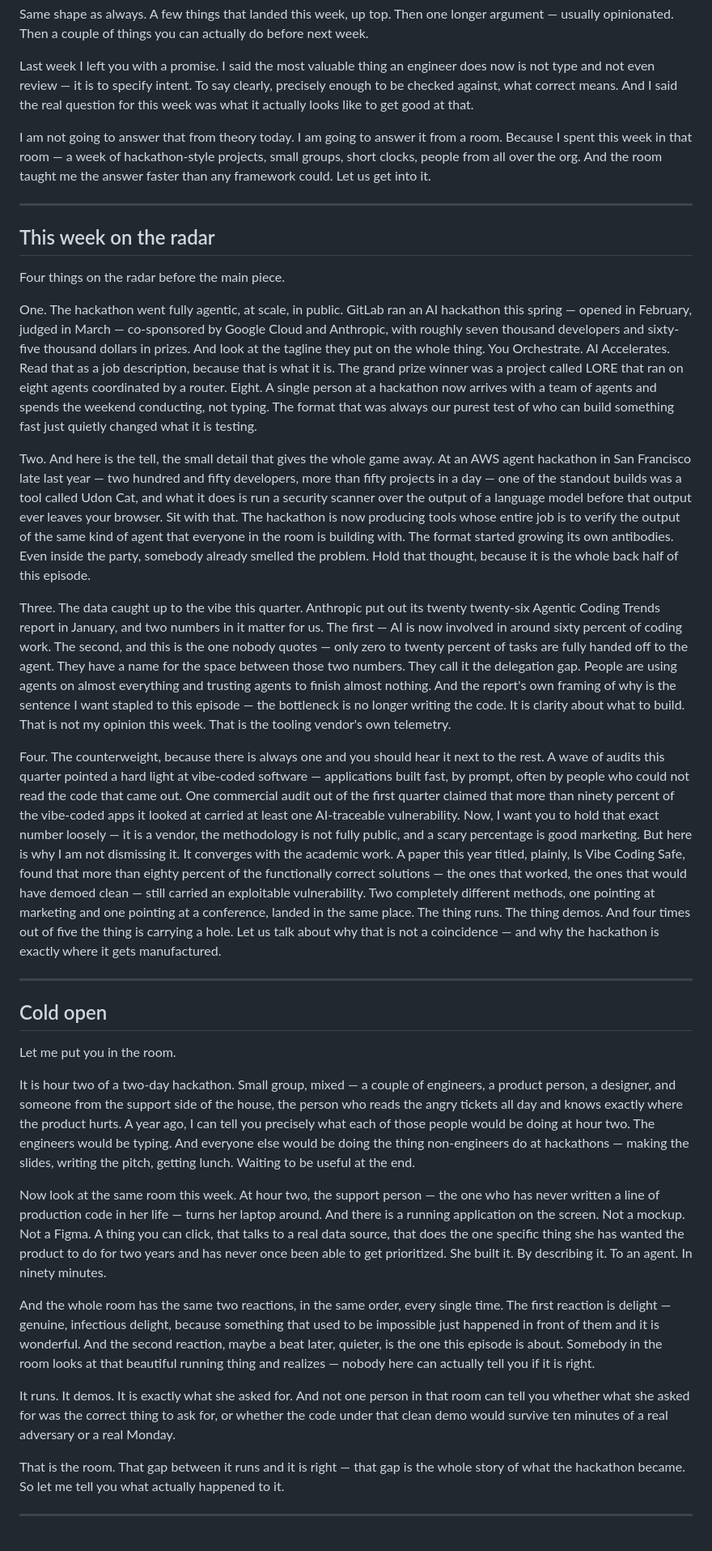
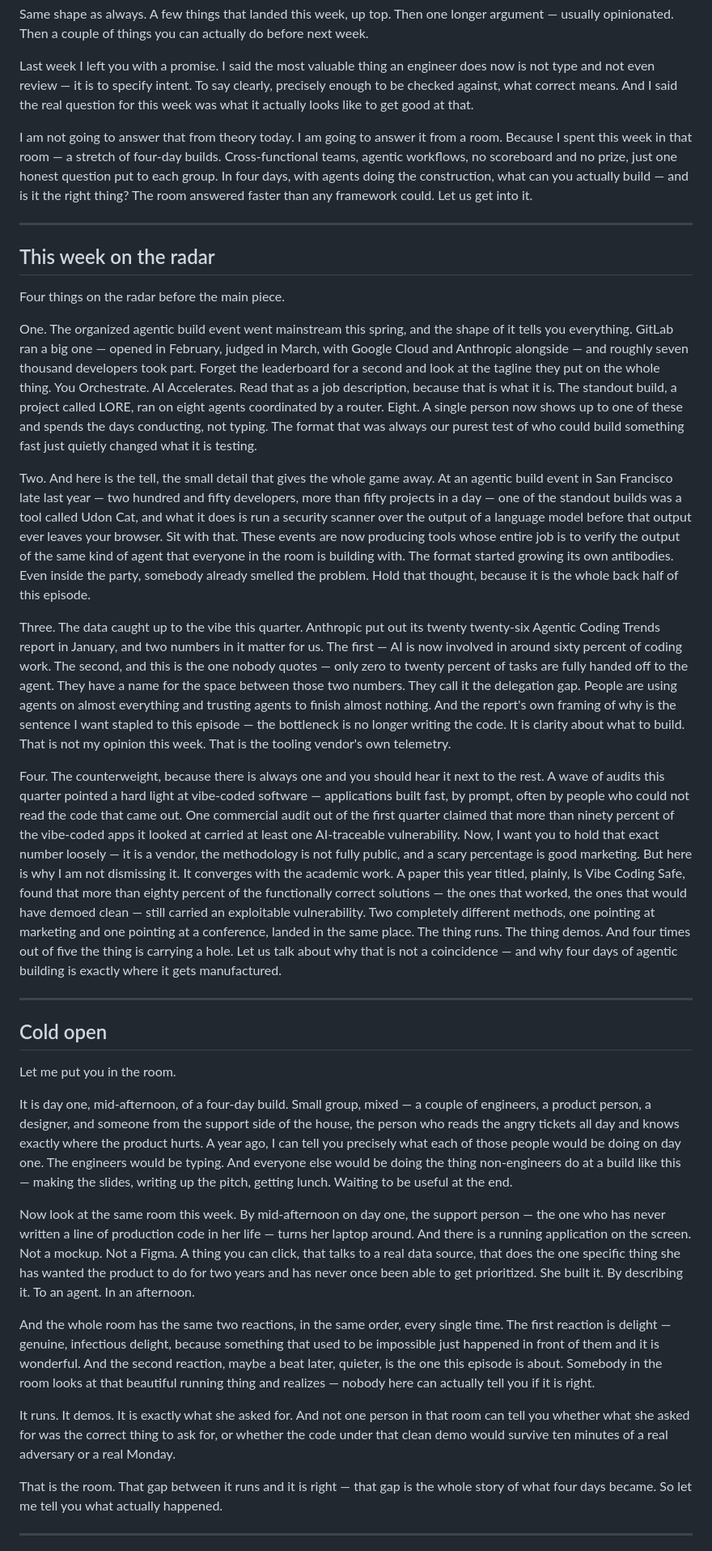
Before and after one commit to PureMunky/land-the-plane, a Markdown page: episodes/005-hackathon-intent/script.md, the part around one of its changes. Shown at 81% size. Drawn GitHub-style.

```diff
--- a/episodes/005-hackathon-intent/script.md
+++ b/episodes/005-hackathon-intent/script.md
@@ -17,7 +17,7 @@ Same shape as always. A few things that landed this week, up top. Then one longe
 
 Last week I left you with a promise. I said the most valuable thing an engineer does now is not type and not even review — it is to specify intent. To say clearly, precisely enough to be checked against, what correct means. And I said the real question for this week was what it actually looks like to get good at that.
 
-I am not going to answer that from theory today. I am going to answer it from a room. Because I spent this week in that room — a week of hackathon-style projects, small groups, short clocks, people from all over the org. And the room taught me the answer faster than any framework could. Let us get into it.
+I am not going to answer that from theory today. I am going to answer it from a room. Because I spent this week in that room — a stretch of four-day builds. Cross-functional teams, agentic workflows, no scoreboard and no prize, just one honest question put to each group. In four days, with agents doing the construction, what can you actually build — and is it the right thing? The room answered faster than any framework could. Let us get into it.
 
 ---
 
@@ -25,13 +25,13 @@ I am not going to answer that from theory today. I am going to answer it from a
 
 Four things on the radar before the main piece.
 
-One. The hackathon went fully agentic, at scale, in public. GitLab ran an AI hackathon this spring — opened in February, judged in March — co-sponsored by Google Cloud and Anthropic, with roughly seven thousand developers and sixty-five thousand dollars in prizes. And look at the tagline they put on the whole thing. You Orchestrate. AI Accelerates. Read that as a job description, because that is what it is. The grand prize winner was a project called LORE that ran on eight agents coordinated by a router. Eight. A single person at a hackathon now arrives with a team of agents and spends the weekend conducting, not typing. The format that was always our purest test of who can build something fast just quietly changed what it is testing.
+One. The organized agentic build event went mainstream this spring, and the shape of it tells you everything. GitLab ran a big one — opened in February, judged in March, with Google Cloud and Anthropic alongside — and roughly seven thousand developers took part. Forget the leaderboard for a second and look at the tagline they put on the whole thing. You Orchestrate. AI Accelerates. Read that as a job description, because that is what it is. The standout build, a project called LORE, ran on eight agents coordinated by a router. Eight. A single person now shows up to one of these and spends the days conducting, not typing. The format that was always our purest test of who could build something fast just quietly changed what it is testing.
 
-Two. And here is the tell, the small detail that gives the whole game away. At an AWS agent hackathon in San Francisco late last year — two hundred and fifty developers, more than fifty projects in a day — one of the standout builds was a tool called Udon Cat, and what it does is run a security scanner over the output of a language model before that output ever leaves your browser. Sit with that. The hackathon is now producing tools whose entire job is to verify the output of the same kind of agent that everyone in the room is building with. The format started growing its own antibodies. Even inside the party, somebody already smelled the problem. Hold that thought, because it is the whole back half of this episode.
+Two. And here is the tell, the small detail that gives the whole game away. At an agentic build event in San Francisco late last year — two hundred and fifty developers, more than fifty projects in a day — one of the standout builds was a tool called Udon Cat, and what it does is run a security scanner over the output of a language model before that output ever leaves your browser. Sit with that. These events are now producing tools whose entire job is to verify the output of the same kind of agent that everyone in the room is building with. The format started growing its own antibodies. Even inside the party, somebody already smelled the problem. Hold that thought, because it is the whole back half of this episode.
 
 Three. The data caught up to the vibe this quarter. Anthropic put out its twenty twenty-six Agentic Coding Trends report in January, and two numbers in it matter for us. The first — AI is now involved in around sixty percent of coding work. The second, and this is the one nobody quotes — only zero to twenty percent of tasks are fully handed off to the agent. They have a name for the space between those two numbers. They call it the delegation gap. People are using agents on almost everything and trusting agents to finish almost nothing. And the report's own framing of why is the sentence I want stapled to this episode — the bottleneck is no longer writing the code. It is clarity about what to build. That is not my opinion this week. That is the tooling vendor's own telemetry.
 
-Four. The counterweight, because there is always one and you should hear it next to the rest. A wave of audits this quarter pointed a hard light at vibe-coded software — applications built fast, by prompt, often by people who could not read the code that came out. One commercial audit out of the first quarter claimed that more than ninety percent of the vibe-coded apps it looked at carried at least one AI-traceable vulnerability. Now, I want you to hold that exact number loosely — it is a vendor, the methodology is not fully public, and a scary percentage is good marketing. But here is why I am not dismissing it. It converges with the academic work. A paper this year titled, plainly, Is Vibe Coding Safe, found that more than eighty percent of the functionally correct solutions — the ones that worked, the ones that would have demoed clean — still carried an exploitable vulnerability. Two completely different methods, one pointing at marketing and one pointing at a conference, landed in the same place. The thing runs. The thing demos. And four times out of five the thing is carrying a hole. Let us talk about why that is not a coincidence — and why the hackathon is exactly where it gets manufactured.
+Four. The counterweight, because there is always one and you should hear it next to the rest. A wave of audits this quarter pointed a hard light at vibe-coded software — applications built fast, by prompt, often by people who could not read the code that came out. One commercial audit out of the first quarter claimed that more than ninety percent of the vibe-coded apps it looked at carried at least one AI-traceable vulnerability. Now, I want you to hold that exact number loosely — it is a vendor, the methodology is not fully public, and a scary percentage is good marketing. But here is why I am not dismissing it. It converges with the academic work. A paper this year titled, plainly, Is Vibe Coding Safe, found that more than eighty percent of the functionally correct solutions — the ones that worked, the ones that would have demoed clean — still carried an exploitable vulnerability. Two completely different methods, one pointing at marketing and one pointing at a conference, landed in the same place. The thing runs. The thing demos. And four times out of five the thing is carrying a hole. Let us talk about why that is not a coincidence — and why four days of agentic building is exactly where it gets manufactured.
 
 ---
 
@@ -39,15 +39,15 @@ Four. The counterweight, because there is always one and you should hear it next
 
 Let me put you in the room.
 
-It is hour two of a two-day hackathon. Small group, mixed — a couple of engineers, a product person, a designer, and someone from the support side of the house, the person who reads the angry tickets all day and knows exactly where the product hurts. A year ago, I can tell you precisely what each of those people would be doing at hour two. The engineers would be typing. And everyone else would be doing the thing non-engineers do at hackathons — making the slides, writing the pitch, getting lunch. Waiting to be useful at the end.
+It is day one, mid-afternoon, of a four-day build. Small group, mixed — a couple of engineers, a product person, a designer, and someone from the support side of the house, the person who reads the angry tickets all day and knows exactly where the product hurts. A year ago, I can tell you precisely what each of those people would be doing on day one. The engineers would be typing. And everyone else would be doing the thing non-engineers do at a build like this — making the slides, writing up the pitch, getting lunch. Waiting to be useful at the end.
 
-Now look at the same room this week. At hour two, the support person — the one who has never written a line of production code in her life — turns her laptop around. And there is a running application on the screen. Not a mockup. Not a Figma. A thing you can click, that talks to a real data source, that does the one specific thing she has wanted the product to do for two years and has never once been able to get prioritized. She built it. By describing it. To an agent. In ninety minutes.
+Now look at the same room this week. By mid-afternoon on day one, the support person — the one who has never written a line of production code in her life — turns her laptop around. And there is a running application on the screen. Not a mockup. Not a Figma. A thing you can click, that talks to a real data source, that does the one specific thing she has wanted the product to do for two years and has never once been able to get prioritized. She built it. By describing it. To an agent. In an afternoon.
 
 And the whole room has the same two reactions, in the same order, every single time. The first reaction is delight — genuine, infectious delight, because something that used to be impossible just happened in front of them and it is wonderful. And the second reaction, maybe a beat later, quieter, is the one this episode is about. Somebody in the room looks at that beautiful running thing and realizes — nobody here can actually tell you if it is right.
 
 It runs. It demos. It is exactly what she asked for. And not one person in that room can tell you whether what she asked for was the correct thing to ask for, or whether the code under that clean demo would survive ten minutes of a real adversary or a real Monday.
 
-That is the room. That gap between it runs and it is right — that gap is the whole story of what the hackathon became. So let me tell you what actually happened to it.
+That is the room. That gap between it runs and it is right — that gap is the whole story of what four days became. So let me tell you what actually happened.
 
 ---
 
```
Also changed, not shown: other parts of episodes/005-hackathon-intent/script.md (+27 -27 lines), episodes/005-hackathon-intent/post.md (+187 -183 lines).
